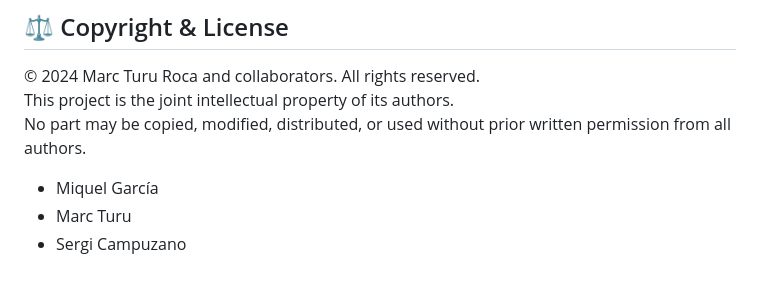
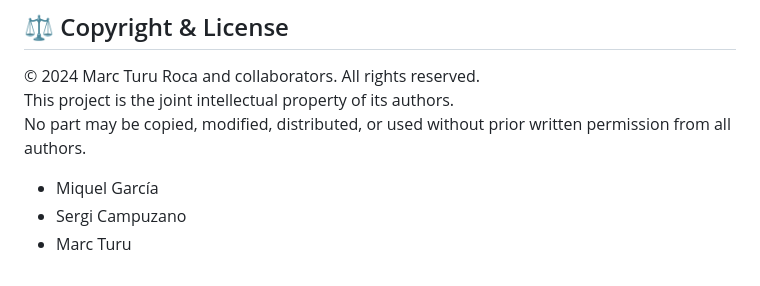
Before and after one commit to marcturu/ecom-agents, a Markdown page: README.md, the part around the change. Drawn GitHub-style.

```diff
--- a/README.md
+++ b/README.md
@@ -223,5 +223,5 @@ This project is the joint intellectual property of its authors.
 No part may be copied, modified, distributed, or used without prior written permission from all authors.
 
 - Miquel García
+- Sergi Campuzano
 - Marc Turu
-- Sergi Campuzano
```
